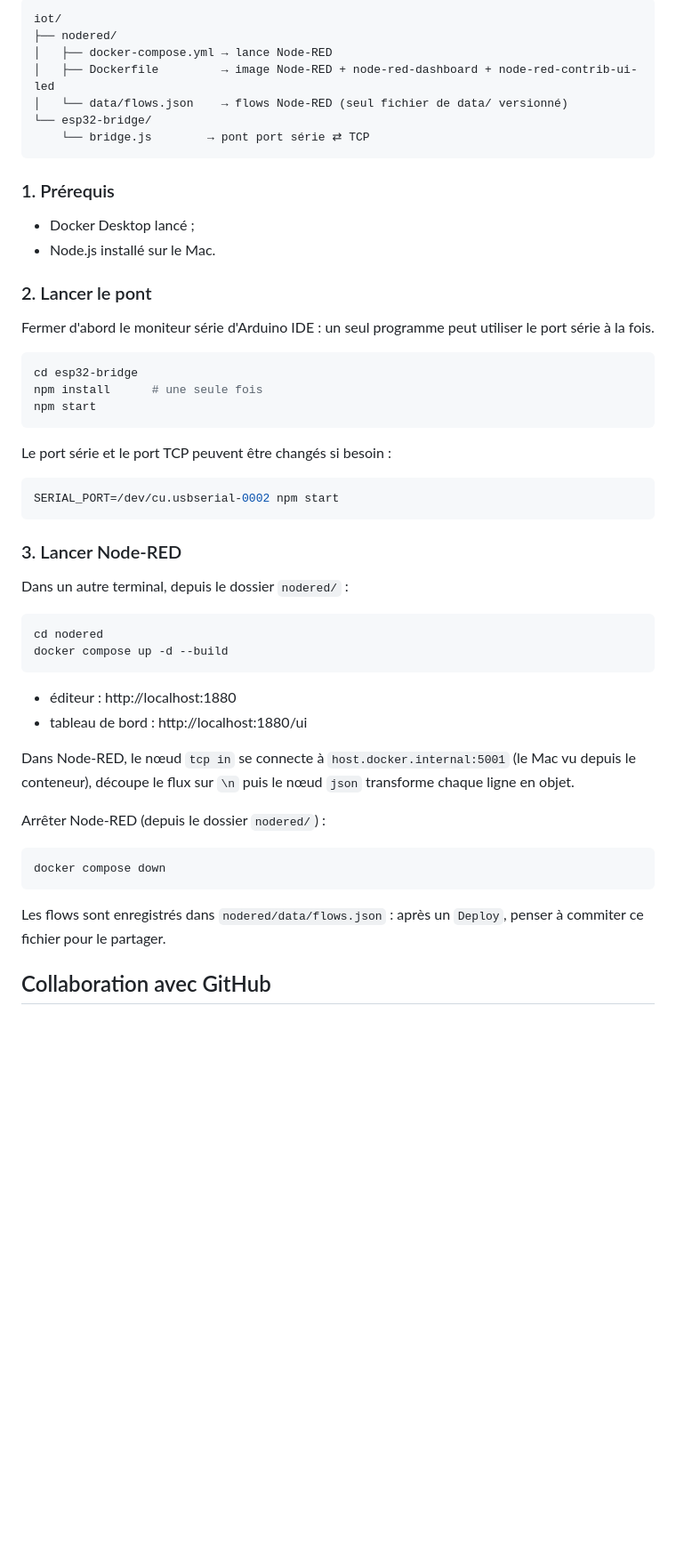
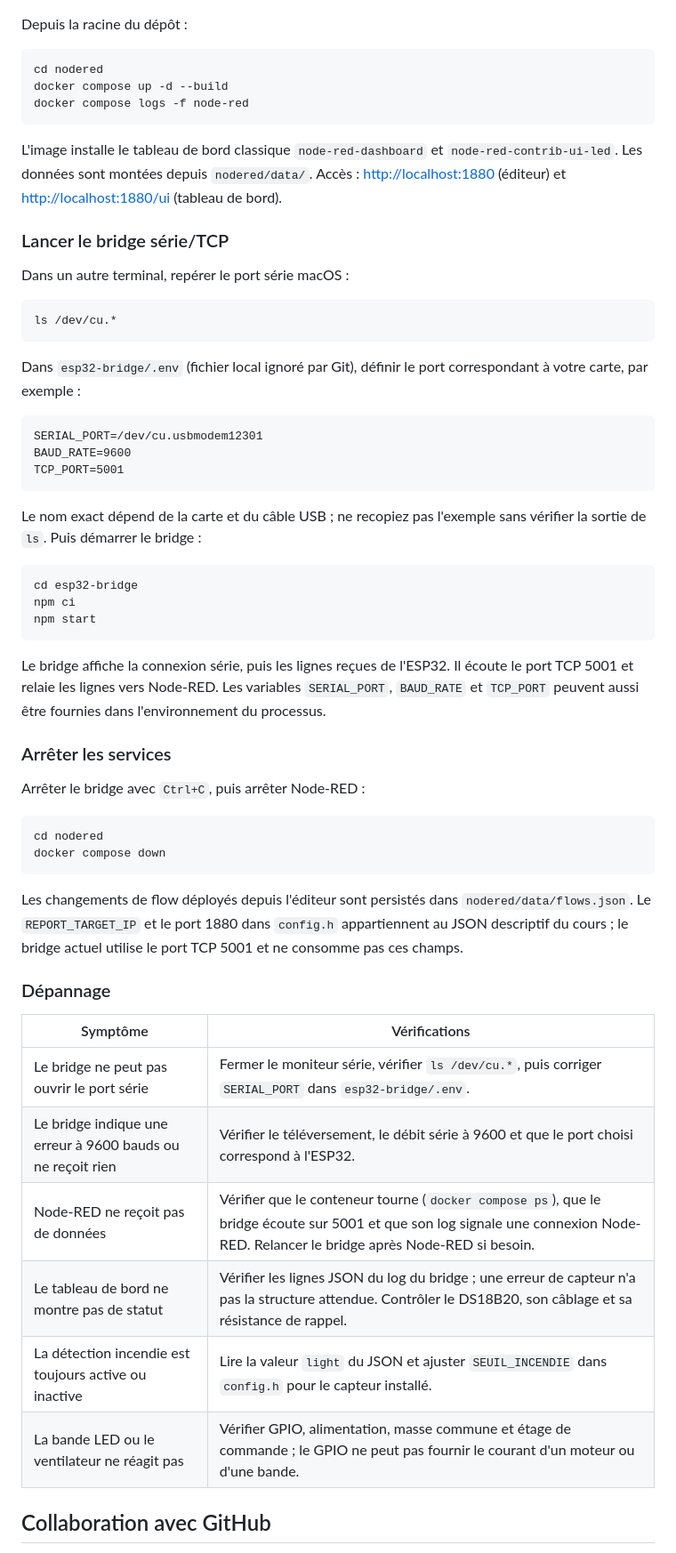
Before and after one commit to Siradio7/iot, a Markdown page: README.md, the part around one of its changes. Shown at 89% size. GitHub-like rendering; blank space fills up the shorter version.

````diff
--- a/README.md
+++ b/README.md
@@ -285,55 +230,60 @@ ESP32 ──USB──▶ esp32-bridge (Mac) ◀──TCP 5001──▶ Node-RED
-```text
-iot/
-├── nodered/
-│   ├── docker-compose.yml → lance Node-RED
-│   ├── Dockerfile         → image Node-RED + node-red-dashboard + node-red-contrib-ui-led
-│   └── data/flows.json    → flows Node-RED (seul fichier de data/ versionné)
-└── esp32-bridge/
-    └── bridge.js        → pont port série ⇄ TCP
-```
-
-### 1. Prérequis
-
-- Docker Desktop lancé ;
-- Node.js installé sur le Mac.
-
-### 2. Lancer le pont
-
-Fermer d'abord le moniteur série d'Arduino IDE : un seul programme peut utiliser le port série à la fois.
-
-```bash
-cd esp32-bridge
-npm install      # une seule fois
-npm start
-```
-
-Le port série et le port TCP peuvent être changés si besoin :
-
-```bash
-SERIAL_PORT=/dev/cu.usbserial-0002 npm start
-```
-
-### 3. Lancer Node-RED
-
-Dans un autre terminal, depuis le dossier `nodered/` :
+Depuis la racine du dépôt :
 
 ```bash
 cd nodered
 docker compose up -d --build
+docker compose logs -f node-red
 ```
 
-- éditeur : http://localhost:1880
-- tableau de bord : http://localhost:1880/ui
+L'image installe le tableau de bord classique `node-red-dashboard` et `node-red-contrib-ui-led`. Les données sont montées depuis `nodered/data/`. Accès : <http://localhost:1880> (éditeur) et <http://localhost:1880/ui> (tableau de bord).
 
-Dans Node-RED, le nœud `tcp in` se connecte à `host.docker.internal:5001` (le Mac vu depuis le conteneur), découpe le flux sur `\n` puis le nœud `json` transforme chaque ligne en objet.
+### Lancer le bridge série/TCP
 
-Arrêter Node-RED (depuis le dossier `nodered/`) :
+Dans un autre terminal, repérer le port série macOS :
 
 ```bash
+ls /dev/cu.*
+```
+
+Dans `esp32-bridge/.env` (fichier local ignoré par Git), définir le port correspondant à votre carte, par exemple :
+
+```dotenv
+SERIAL_PORT=/dev/cu.usbmodem12301
+BAUD_RATE=9600
+TCP_PORT=5001
+```
+
+Le nom exact dépend de la carte et du câble USB ; ne recopiez pas l'exemple sans vérifier la sortie de `ls`. Puis démarrer le bridge :
+
+```bash
+cd esp32-bridge
+npm ci
+npm start
+```
+
+Le bridge affiche la connexion série, puis les lignes reçues de l'ESP32. Il écoute le port TCP 5001 et relaie les lignes vers Node-RED. Les variables `SERIAL_PORT`, `BAUD_RATE` et `TCP_PORT` peuvent aussi être fournies dans l'environnement du processus.
+
+### Arrêter les services
+
+Arrêter le bridge avec `Ctrl+C`, puis arrêter Node-RED :
+
+```bash
+cd nodered
 docker compose down
 ```
 
-Les flows sont enregistrés dans `nodered/data/flows.json` : après un `Deploy`, penser à commiter ce fichier pour le partager.
+Les changements de flow déployés depuis l'éditeur sont persistés dans `nodered/data/flows.json`. Le `REPORT_TARGET_IP` et le port 1880 dans `config.h` appartiennent au JSON descriptif du cours ; le bridge actuel utilise le port TCP 5001 et ne consomme pas ces champs.
+
+### Dépannage
+
+| Symptôme | Vérifications |
+| --- | --- |
+| Le bridge ne peut pas ouvrir le port série | Fermer le moniteur série, vérifier `ls /dev/cu.*`, puis corriger `SERIAL_PORT` dans `esp32-bridge/.env`. |
+| Le bridge indique une erreur à 9600 bauds ou ne reçoit rien | Vérifier le téléversement, le débit série à 9600 et que le port choisi correspond à l'ESP32. |
+| Node-RED ne reçoit pas de données | Vérifier que le conteneur tourne (`docker compose ps`), que le bridge écoute sur 5001 et que son log signale une connexion Node-RED. Relancer le bridge après Node-RED si besoin. |
+| Le tableau de bord ne montre pas de statut | Vérifier les lignes JSON du log du bridge ; une erreur de capteur n'a pas la structure attendue. Contrôler le DS18B20, son câblage et sa résistance de rappel. |
+| La détection incendie est toujours active ou inactive | Lire la valeur `light` du JSON et ajuster `SEUIL_INCENDIE` dans `config.h` pour le capteur installé. |
+| La bande LED ou le ventilateur ne réagit pas | Vérifier GPIO, alimentation, masse commune et étage de commande ; le GPIO ne peut pas fournir le courant d'un moteur ou d'une bande. |
 
 ## Collaboration avec GitHub
 
````
Also changed, not shown: other parts of README.md (+80 -214 lines).
